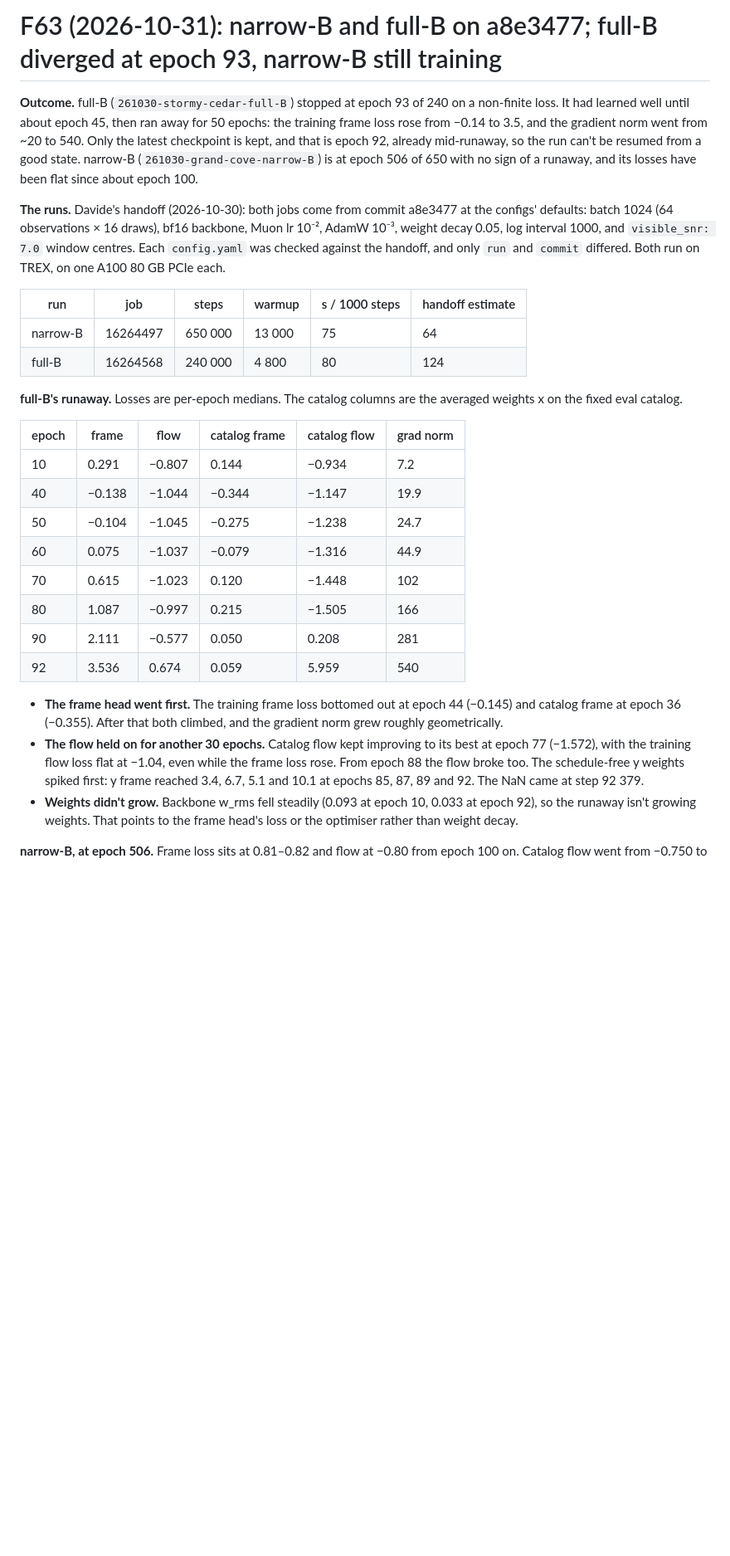
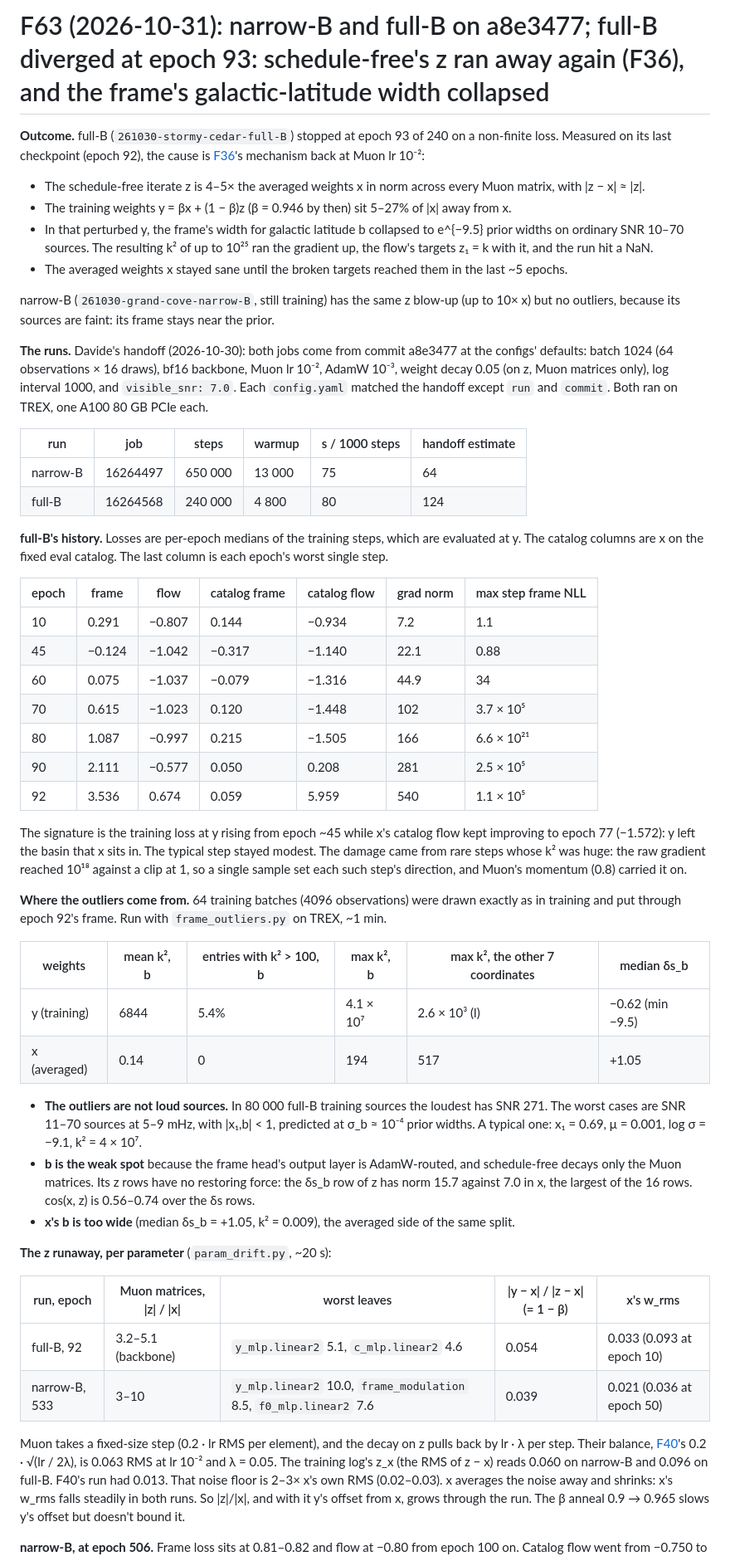
Before and after one commit to davidesartor/canna, a Markdown page: reports/research-log/063-narrow-b-full-b-full-b-diverged.md, the part around one of its changes. Shown at 83% size. GitHub-like rendering; blank space fills up the shorter version.

Commit message:
docs(reports): F63 diagnosis, full-B's divergence is F36's z runaway at Muon lr 1e-2; in y the frame's galactic-latitude width collapsed to 1e-4 prior widths, k² to 1e25; narrow-B has the same z blow-up, hidden by faint sources
Co-Authored-By: Claude Opus 5.5 <noreply@anthropic.com>

```diff
--- a/reports/research-log/063-narrow-b-full-b-full-b-diverged.md
+++ b/reports/research-log/063-narrow-b-full-b-full-b-diverged.md
@@ -1,47 +1,81 @@
-# F63 (2026-10-31): narrow-B and full-B on a8e3477; full-B diverged at epoch 93, narrow-B still training
+# F63 (2026-10-31): narrow-B and full-B on a8e3477; full-B diverged at epoch 93: schedule-free's z ran away again (F36), and the frame's galactic-latitude width collapsed
 
 **Outcome.** full-B (`261030-stormy-cedar-full-B`) stopped at epoch 93 of 240 on a non-finite
-loss. It had learned well until about epoch 45, then ran away for 50 epochs: the training frame
-loss rose from −0.14 to 3.5, and the gradient norm went from ~20 to 540. Only the latest checkpoint
-is kept, and that is epoch 92, already mid-runaway, so the run can't be resumed from a good state.
-narrow-B (`261030-grand-cove-narrow-B`) is at epoch 506 of 650 with no sign of a runaway, and
-its losses have been flat since about epoch 100.
+loss. Measured on its last checkpoint (epoch 92), the cause is [F36](036-schedule-free-z-runaway.md)'s
+mechanism back at Muon lr 10⁻²:
+- The schedule-free iterate z is 4–5× the averaged weights x in norm across every Muon matrix,
+  with |z − x| ≈ |z|.
+- The training weights y = βx + (1 − β)z (β = 0.946 by then) sit 5–27% of |x| away from x.
+- In that perturbed y, the frame's width for galactic latitude b collapsed to e^{−9.5} prior
+  widths on ordinary SNR 10–70 sources. The resulting k² of up to 10²⁵ ran the gradient up, the
+  flow's targets z₁ = k with it, and the run hit a NaN.
+- The averaged weights x stayed sane until the broken targets reached them in the last
+  ~5 epochs.
+
+narrow-B (`261030-grand-cove-narrow-B`, still training) has the same z blow-up (up to 10× x)
+but no outliers, because its sources are faint: its frame stays near the prior.
 
 **The runs.** Davide's handoff (2026-10-30): both jobs come from commit a8e3477 at the configs'
 defaults: batch 1024 (64 observations × 16 draws), bf16 backbone, Muon lr 10⁻², AdamW 10⁻³,
-weight decay 0.05, log interval 1000, and `visible_snr: 7.0` window centres. Each `config.yaml`
-was checked against the handoff, and only `run` and `commit` differed. Both run on TREX, on
-one A100 80 GB PCIe each.
+weight decay 0.05 (on z, Muon matrices only), log interval 1000, and `visible_snr: 7.0`. Each
+`config.yaml` matched the handoff except `run` and `commit`. Both ran on TREX, one A100 80 GB
+PCIe each.
 
 | run | job | steps | warmup | s / 1000 steps | handoff estimate |
 |---|---|---|---|---|---|
 | narrow-B | 16264497 | 650 000 | 13 000 | 75 | 64 |
 | full-B | 16264568 | 240 000 | 4 800 | 80 | 124 |
 
-**full-B's runaway.** Losses are per-epoch medians. The catalog columns are the averaged weights
-x on the fixed eval catalog.
+**full-B's history.** Losses are per-epoch medians of the training steps, which are evaluated
+at y. The catalog columns are x on the fixed eval catalog. The last column is each epoch's
+worst single step.
 
-| epoch | frame | flow | catalog frame | catalog flow | grad norm |
+| epoch | frame | flow | catalog frame | catalog flow | grad norm | max step frame NLL |
+|---|---|---|---|---|---|---|
+| 10 | 0.291 | −0.807 | 0.144 | −0.934 | 7.2 | 1.1 |
+| 45 | −0.124 | −1.042 | −0.317 | −1.140 | 22.1 | 0.88 |
+| 60 | 0.075 | −1.037 | −0.079 | −1.316 | 44.9 | 34 |
+| 70 | 0.615 | −1.023 | 0.120 | −1.448 | 102 | 3.7 × 10⁵ |
+| 80 | 1.087 | −0.997 | 0.215 | −1.505 | 166 | 6.6 × 10²¹ |
+| 90 | 2.111 | −0.577 | 0.050 | 0.208 | 281 | 2.5 × 10⁵ |
+| 92 | 3.536 | 0.674 | 0.059 | 5.959 | 540 | 1.1 × 10⁵ |
+
+The signature is the training loss at y rising from epoch ~45 while x's catalog flow kept
+improving to epoch 77 (−1.572): y left the basin that x sits in. The typical step stayed modest.
+The damage came from rare steps whose k² was huge: the raw gradient reached 10¹⁸ against a clip
+at 1, so a single sample set each such step's direction, and Muon's momentum (0.8) carried it on.
+
+**Where the outliers come from.** 64 training batches (4096 observations) were drawn exactly as
+in training and put through epoch 92's frame. Run with `frame_outliers.py` on TREX, ~1 min.
+
+| weights | mean k², b | entries with k² > 100, b | max k², b | max k², the other 7 coordinates | median δs_b |
 |---|---|---|---|---|---|
-| 10 | 0.291 | −0.807 | 0.144 | −0.934 | 7.2 |
-| 40 | −0.138 | −1.044 | −0.344 | −1.147 | 19.9 |
-| 50 | −0.104 | −1.045 | −0.275 | −1.238 | 24.7 |
-| 60 | 0.075 | −1.037 | −0.079 | −1.316 | 44.9 |
-| 70 | 0.615 | −1.023 | 0.120 | −1.448 | 102 |
-| 80 | 1.087 | −0.997 | 0.215 | −1.505 | 166 |
-| 90 | 2.111 | −0.577 | 0.050 | 0.208 | 281 |
-| 92 | 3.536 | 0.674 | 0.059 | 5.959 | 540 |
+| y (training) | 6844 | 5.4% | 4.1 × 10⁷ | 2.6 × 10³ (l) | −0.62 (min −9.5) |
+| x (averaged) | 0.14 | 0 | 194 | 517 | +1.05 |
 
-- **The frame head went first.** The training frame loss bottomed out at epoch 44 (−0.145) and
-  catalog frame at epoch 36 (−0.355). After that both climbed, and the gradient norm grew roughly
-  geometrically.
-- **The flow held on for another 30 epochs.** Catalog flow kept improving to its best at epoch 77
-  (−1.572), with the training flow loss flat at −1.04, even while the frame loss rose. From epoch
-  88 the flow broke too. The schedule-free y weights spiked first: y frame reached 3.4, 6.7, 5.1
-  and 10.1 at epochs 85, 87, 89 and 92. The NaN came at step 92 379.
-- **Weights didn't grow.** Backbone w_rms fell steadily (0.093 at epoch 10, 0.033 at epoch 92),
-  so the runaway isn't growing weights. That points to the frame head's loss or the optimiser
-  rather than weight decay.
+- **The outliers are not loud sources.** In 80 000 full-B training sources the loudest has
+  SNR 271. The worst cases are SNR 11–70 sources at 5–9 mHz, with |x₁,b| < 1, predicted at
+  σ_b ≈ 10⁻⁴ prior widths. A typical one: x₁ = 0.69, μ = 0.001, log σ = −9.1, k² = 4 × 10⁷.
+- **b is the weak spot** because the frame head's output layer is AdamW-routed, and
+  schedule-free decays only the Muon matrices. Its z rows have no restoring force: the δs_b row
+  of z has norm 15.7 against 7.0 in x, the largest of the 16 rows. cos(x, z) is 0.56–0.74 over
+  the δs rows.
+- **x's b is too wide** (median δs_b = +1.05, k² = 0.009), the averaged side of the same split.
+
+**The z runaway, per parameter** (`param_drift.py`, ~20 s):
+
+| run, epoch | Muon matrices, \|z\| / \|x\| | worst leaves | \|y − x\| / \|z − x\| (= 1 − β) | x's w_rms |
+|---|---|---|---|---|
+| full-B, 92 | 3.2–5.1 (backbone) | `y_mlp.linear2` 5.1, `c_mlp.linear2` 4.6 | 0.054 | 0.033 (0.093 at epoch 10) |
+| narrow-B, 533 | 3–10 | `y_mlp.linear2` 10.0, `frame_modulation` 8.5, `f0_mlp.linear2` 7.6 | 0.039 | 0.021 (0.036 at epoch 50) |
+
+Muon takes a fixed-size step (0.2 · lr RMS per element), and the decay on z pulls back by
+lr · λ per step. Their balance, [F40](040-xs-sfplus-regressed.md)'s 0.2 · √(lr / 2λ), is 0.063
+RMS at lr 10⁻² and λ = 0.05. The training log's z_x (the RMS of z − x) reads 0.060 on narrow-B
+and 0.096 on full-B. F40's run had 0.013. That noise floor is 2–3× x's own RMS (0.02–0.03). x
+averages the noise away and shrinks: x's w_rms falls steadily in both runs. So |z|/|x|, and with
+it y's offset from x, grows through the run. The β anneal 0.9 → 0.965 slows y's offset but
+doesn't bound it.
 
 **narrow-B, at epoch 506.** Frame loss sits at 0.81–0.82 and flow at −0.80 from epoch 100 on.
 Catalog flow went from −0.750 to −0.762 over epochs 100–506, with its best at epoch 441 (−0.766).
```
Also changed, not shown: other parts of reports/research-log/063-narrow-b-full-b-full-b-diverged.md (+14 -6 lines), reports/research-log/000-takeaways.md (+5 -4 lines).
